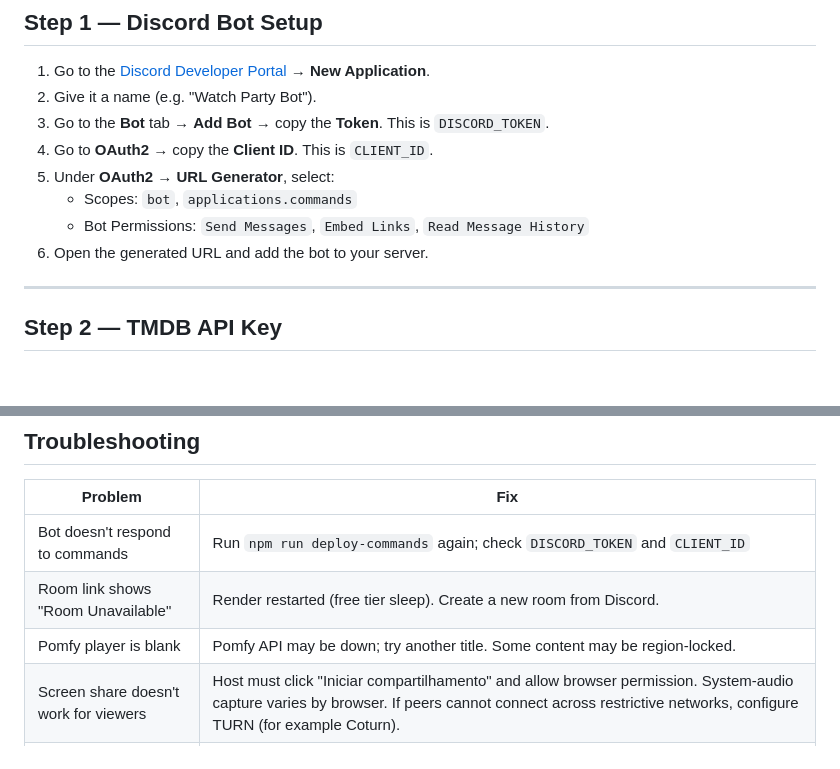
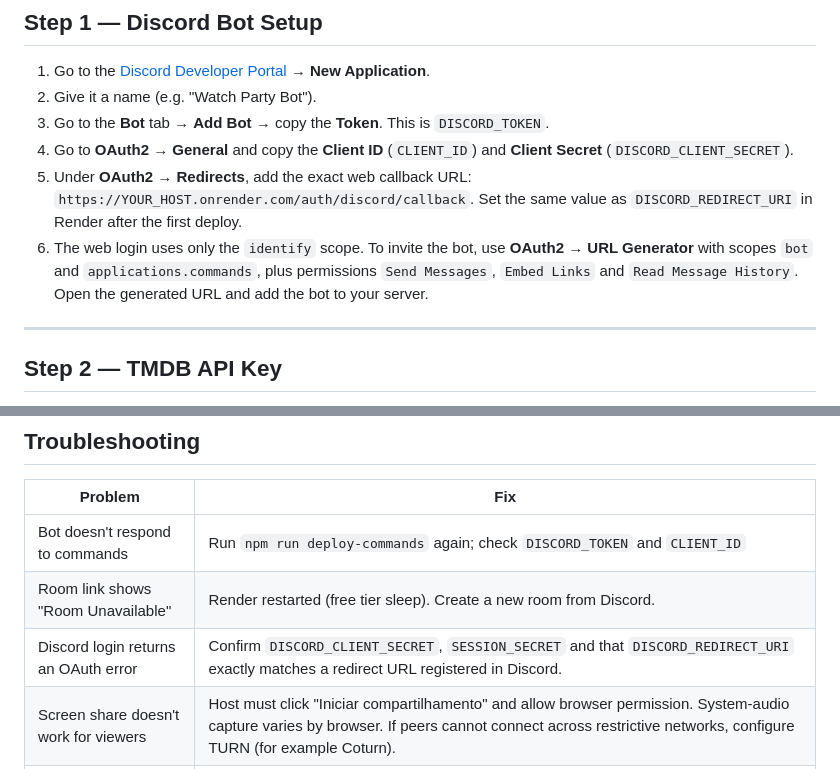
Before and after one commit to Raivcx/watch-party, a Markdown page: DEPLOY.md, 2 parts joined by grey strips. Rendered like a GitHub page; blank space fills up the shorter version.

Commit message:
docs: correct OAuth2 setup and troubleshooting

```diff
--- a/DEPLOY.md
+++ b/DEPLOY.md
@@ -19,11 +19,9 @@ You need:
 1. Go to the [Discord Developer Portal](https://discord.com/developers/applications) → **New Application**.
 2. Give it a name (e.g. "Watch Party Bot").
 3. Go to the **Bot** tab → **Add Bot** → copy the **Token**. This is `DISCORD_TOKEN`.
-4. Go to **OAuth2** → copy the **Client ID**. This is `CLIENT_ID`.
-5. Under **OAuth2 → URL Generator**, select:
-   - Scopes: `bot`, `applications.commands`
-   - Bot Permissions: `Send Messages`, `Embed Links`, `Read Message History`
-6. Open the generated URL and add the bot to your server.
+4. Go to **OAuth2 → General** and copy the **Client ID** (`CLIENT_ID`) and **Client Secret** (`DISCORD_CLIENT_SECRET`).
+5. Under **OAuth2 → Redirects**, add the exact web callback URL: `https://YOUR_HOST.onrender.com/auth/discord/callback`. Set the same value as `DISCORD_REDIRECT_URI` in Render after the first deploy.
+6. The web login uses only the `identify` scope. To invite the bot, use **OAuth2 → URL Generator** with scopes `bot` and `applications.commands`, plus permissions `Send Messages`, `Embed Links` and `Read Message History`. Open the generated URL and add the bot to your server.
 
 ---
 
@@ -151,7 +149,7 @@ CREATE TABLE rooms (
 |---------|-----|
 | Bot doesn't respond to commands | Run `npm run deploy-commands` again; check `DISCORD_TOKEN` and `CLIENT_ID` |
 | Room link shows "Room Unavailable" | Render restarted (free tier sleep). Create a new room from Discord. |
-| Pomfy player is blank | Pomfy API may be down; try another title. Some content may be region-locked. |
+| Discord login returns an OAuth error | Confirm `DISCORD_CLIENT_SECRET`, `SESSION_SECRET` and that `DISCORD_REDIRECT_URI` exactly matches a redirect URL registered in Discord. |\n| Pomfy player is blank | The selected third-party provider may be unavailable or the content may be region-locked. |
 | Screen share doesn't work for viewers | Host must click "Iniciar compartilhamento" and allow browser permission. System-audio capture varies by browser. If peers cannot connect across restrictive networks, configure TURN (for example Coturn). |
 | `PORT` already defined | Render injects `PORT` automatically. Don't override it. |
 
```
